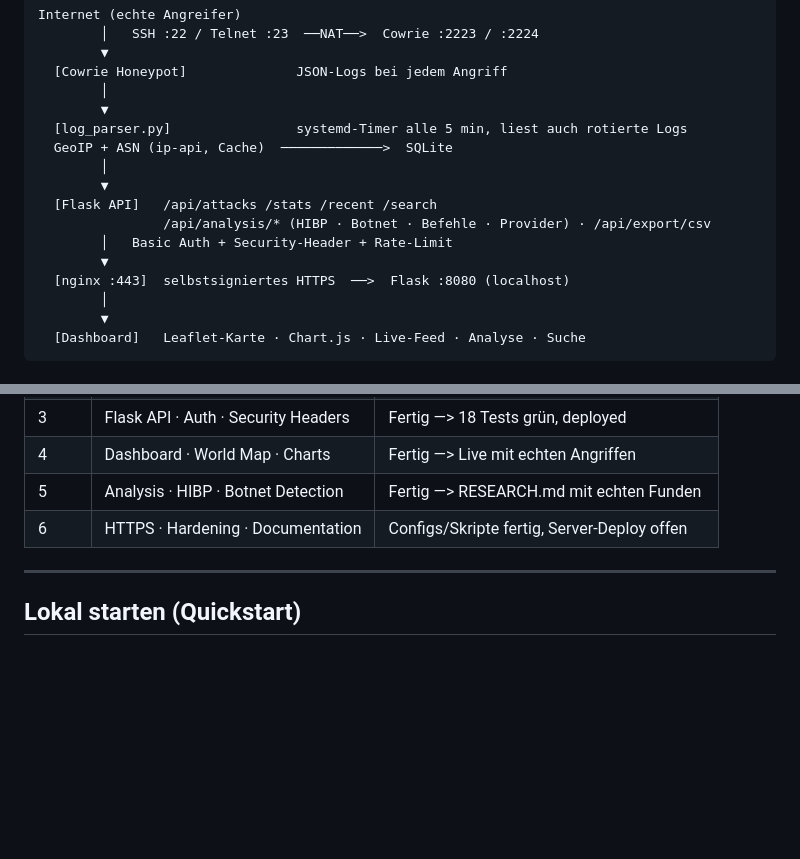
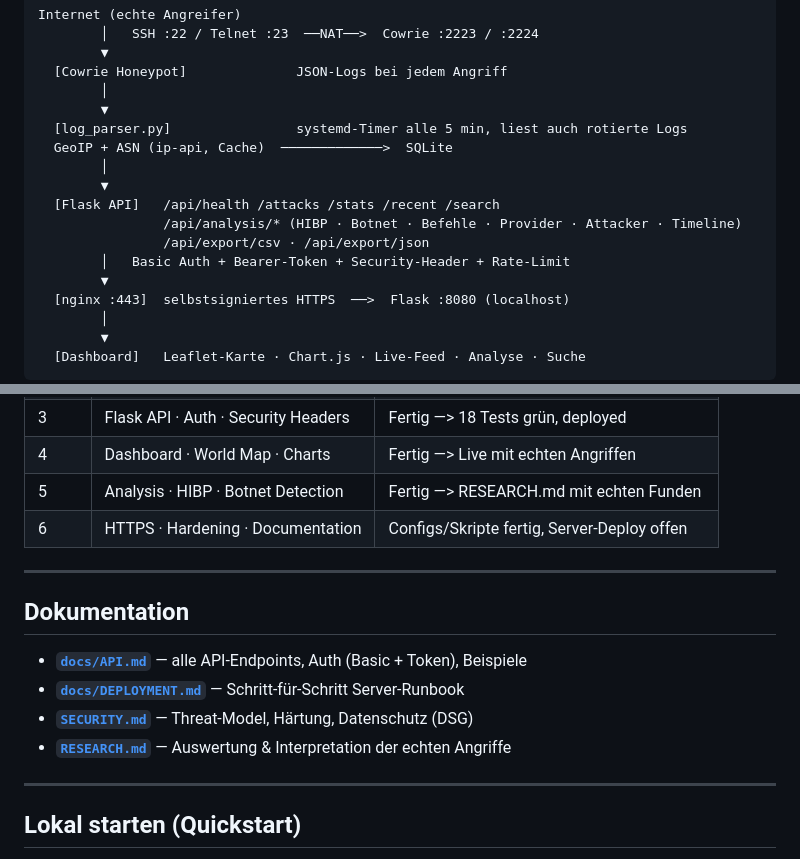
Before and after one commit to MaximilianNoethe/M183, a Markdown page: honeypot-dashboard/README.md, 2 parts joined by grey strips. Drawn GitHub-style; blank space fills up the shorter version.

Commit message:
Document new endpoints and link the docs from the readme

```diff
--- a/honeypot-dashboard/README.md
+++ b/honeypot-dashboard/README.md
@@ -19,9 +19,10 @@ Internet (echte Angreifer)
   GeoIP + ASN (ip-api, Cache)  ─────────────>  SQLite
         │
         ▼
-  [Flask API]   /api/attacks /stats /recent /search
-                /api/analysis/* (HIBP · Botnet · Befehle · Provider) · /api/export/csv
-        │   Basic Auth + Security-Header + Rate-Limit
+  [Flask API]   /api/health /attacks /stats /recent /search
+                /api/analysis/* (HIBP · Botnet · Befehle · Provider · Attacker · Timeline)
+                /api/export/csv · /api/export/json
+        │   Basic Auth + Bearer-Token + Security-Header + Rate-Limit
         ▼
   [nginx :443]  selbstsigniertes HTTPS  ──>  Flask :8080 (localhost)
         │
@@ -41,6 +42,14 @@ Internet (echte Angreifer)
 | 4 | Dashboard · World Map · Charts | Fertig —> Live mit echten Angriffen |
 | 5 | Analysis · HIBP · Botnet Detection | Fertig —> RESEARCH.md mit echten Funden |
 | 6 | HTTPS · Hardening · Documentation | Configs/Skripte fertig, Server-Deploy offen |
+
+---
+
+## Dokumentation
+- **[`docs/API.md`](docs/API.md)** — alle API-Endpoints, Auth (Basic + Token), Beispiele
+- **[`docs/DEPLOYMENT.md`](docs/DEPLOYMENT.md)** — Schritt-für-Schritt Server-Runbook
+- **[`SECURITY.md`](SECURITY.md)** — Threat-Model, Härtung, Datenschutz (DSG)
+- **[`RESEARCH.md`](RESEARCH.md)** — Auswertung & Interpretation der echten Angriffe
 
 ---
 
```
